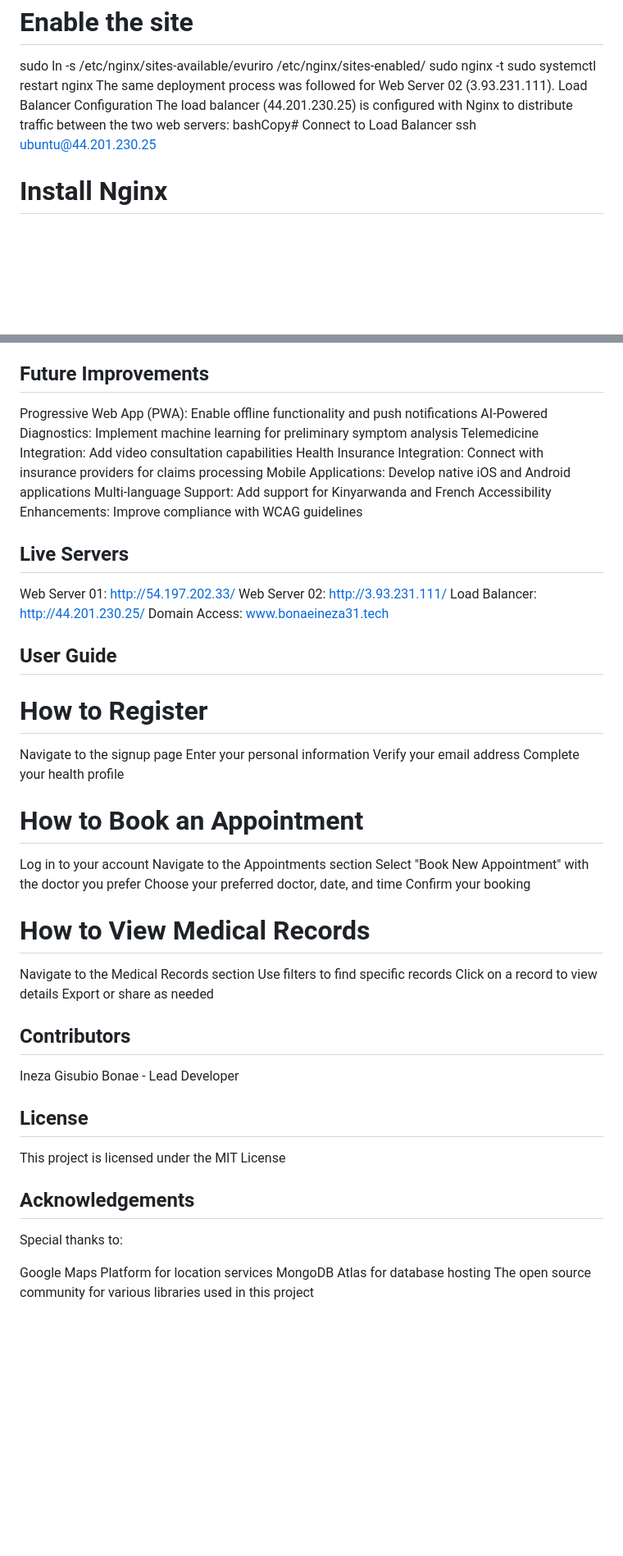
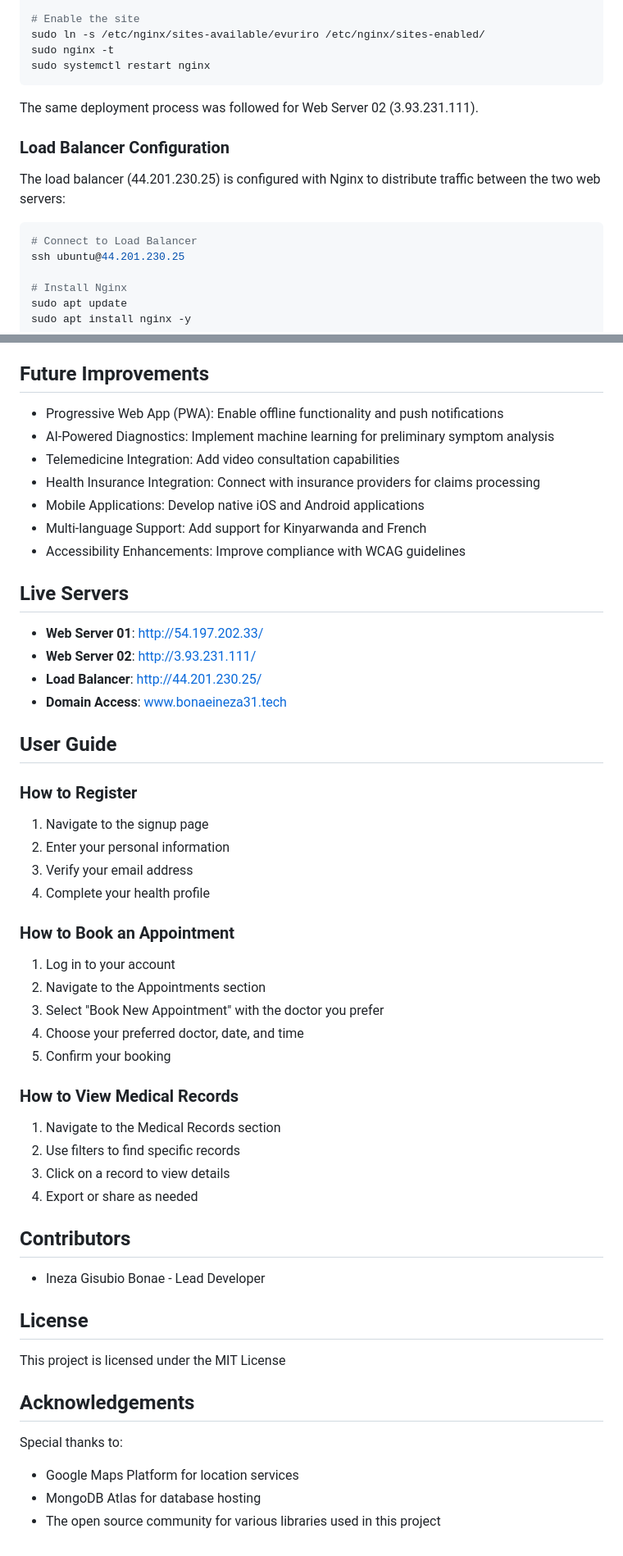
Before and after one commit to Bonaeineza31/health-project, a Markdown page: README.md, 2 parts joined by grey strips. Shown at 82% size. Drawn GitHub-style; blank space fills up the shorter version.

````diff
--- a/README.md
+++ b/README.md
@@ -180,10 +181,16 @@ sudo nano /etc/nginx/sites-available/evuriro
 sudo ln -s /etc/nginx/sites-available/evuriro /etc/nginx/sites-enabled/
 sudo nginx -t
 sudo systemctl restart nginx
+```
+
 The same deployment process was followed for Web Server 02 (3.93.231.111).
-Load Balancer Configuration
+
+### Load Balancer Configuration
+
 The load balancer (44.201.230.25) is configured with Nginx to distribute traffic between the two web servers:
-bashCopy# Connect to Load Balancer
+
+```bash
+# Connect to Load Balancer
 ssh ubuntu@44.201.230.25
 
 # Install Nginx
@@ -287,54 +296,53 @@ Cross-Browser Testing: Verified functionality in Chrome, Firefox, Safari, and Ed
 
 ## Future Improvements
 
-Progressive Web App (PWA): Enable offline functionality and push notifications
-AI-Powered Diagnostics: Implement machine learning for preliminary symptom analysis
-Telemedicine Integration: Add video consultation capabilities
-Health Insurance Integration: Connect with insurance providers for claims processing
-Mobile Applications: Develop native iOS and Android applications
-Multi-language Support: Add support for Kinyarwanda and French
-Accessibility Enhancements: Improve compliance with WCAG guidelines
+- Progressive Web App (PWA): Enable offline functionality and push notifications
+- AI-Powered Diagnostics: Implement machine learning for preliminary symptom analysis
+- Telemedicine Integration: Add video consultation capabilities
+- Health Insurance Integration: Connect with insurance providers for claims processing
+- Mobile Applications: Develop native iOS and Android applications
+- Multi-language Support: Add support for Kinyarwanda and French
+- Accessibility Enhancements: Improve compliance with WCAG guidelines
 
 ## Live Servers
 
-Web Server 01: http://54.197.202.33/
-Web Server 02: http://3.93.231.111/
-Load Balancer: http://44.201.230.25/
-Domain Access: www.bonaeineza31.tech
+- **Web Server 01**: [http://54.197.202.33/](http://54.197.202.33/)
+- **Web Server 02**: [http://3.93.231.111/](http://3.93.231.111/)
+- **Load Balancer**: [http://44.201.230.25/](http://44.201.230.25/)
+- **Domain Access**: [www.bonaeineza31.tech](http://www.bonaeineza31.tech)
 
 ## User Guide
-# How to Register
 
-Navigate to the signup page
-Enter your personal information
-Verify your email address
-Complete your health profile
+### How to Register
+1. Navigate to the signup page
+2. Enter your personal information
+3. Verify your email address
+4. Complete your health profile
 
-# How to Book an Appointment
+### How to Book an Appointment
+1. Log in to your account
+2. Navigate to the Appointments section
+3. Select "Book New Appointment" with the doctor you prefer
+4. Choose your preferred doctor, date, and time
+5. Confirm your booking
 
-Log in to your account
-Navigate to the Appointments section
-Select "Book New Appointment" with the doctor you prefer
-Choose your preferred doctor, date, and time
-Confirm your booking
-
-# How to View Medical Records
-
-Navigate to the Medical Records section
-Use filters to find specific records
-Click on a record to view details
-Export or share as needed
+### How to View Medical Records
+1. Navigate to the Medical Records section
+2. Use filters to find specific records
+3. Click on a record to view details
+4. Export or share as needed
 
 ## Contributors
 
-Ineza Gisubio Bonae - Lead Developer
+- Ineza Gisubio Bonae - Lead Developer
 
-##  License
+## License
+
 This project is licensed under the MIT License
 
 ## Acknowledgements
+
 Special thanks to:
-
-Google Maps Platform for location services
-MongoDB Atlas for database hosting
-The open source community for various libraries used in this project
+- Google Maps Platform for location services
+- MongoDB Atlas for database hosting
+- The open source community for various libraries used in this project
````
Also changed, not shown: other parts of README.md (+126 -123 lines).
